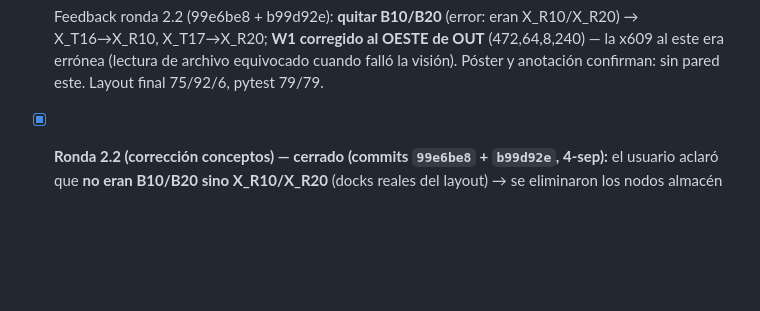
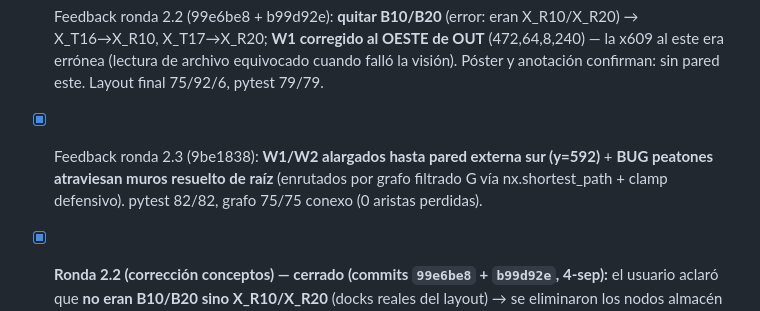
Before and after one commit to Mare1225/NestLink, a Markdown page: tasksR/plan_realistic.md, the part around the change. GitHub-like rendering; blank space fills up the shorter version.

```diff
--- a/tasksR/plan_realistic.md
+++ b/tasksR/plan_realistic.md
@@ -61,6 +61,7 @@
 - [x] Feedback ronda 2 (b5b377b): X_T11↔OUT (no X_M02), WH_MP_5→X_R25 solo, WH_PT_3→X_M05, y **muros VISIBLES** (bug "los muros no existen aun") — capa `walls` en realistic.json + render negro en PlantMap, sin cruzar aristas. pytest 76/76, tsc EXIT 0.
 - [x] Feedback ronda 2.1 (c20a8af): B10/B20 + muros físicos + borde externo (detalle abajo).
 - [x] Feedback ronda 2.2 (99e6be8 + b99d92e): **quitar B10/B20** (error: eran X_R10/X_R20) → X_T16→X_R10, X_T17→X_R20; **W1 corregido al OESTE de OUT** (472,64,8,240) — la x609 al este era errónea (lectura de archivo equivocado cuando falló la visión). Póster y anotación confirman: sin pared este. Layout final 75/92/6, pytest 79/79.
+- [x] Feedback ronda 2.3 (9be1838): **W1/W2 alargados hasta pared externa sur (y=592)** + **BUG peatones atraviesan muros resuelto de raíz** (enrutados por grafo filtrado G vía nx.shortest_path + clamp defensivo). pytest 82/82, grafo 75/75 conexo (0 aristas perdidas).
 
 - [x] **Ronda 2.2 (corrección conceptos) — cerrado (commits `99e6be8` + `b99d92e`, 4-sep):** el usuario aclaró que **no eran B10/B20 sino X_R10/X_R20** (docks reales del layout) → se eliminaron los nodos almacén B10/B20 y se conectó **X_T16→X_R10** y **X_T17→X_R20**. Además corrigió la pared: **W1 va al OESTE de OUT** (x=472, cara oeste, entre W2=440 y OUT=480), **no al este** (x609 estaba mal: lo puse yo leyendo el archivo equivocado). El póster `realistic_presentacion.jpg` (que el usuario volvió a enviar idéntico) muestra **solo dos trazos verticales de pared al oeste** — no hay pared este. Estado final: **75 nodos / 92 aristas / 6 muros** (W1, W2, W_TOP/BOTTOM/LEFT/RIGHT), conexo 75/75, grafo sin cruces, pytest 79/79, en vivo `/api/v1/layout?plant=realistic` = 75/92/6.
 
```
Also changed, not shown: tasksR/Tasks_&_Bugs.md (+5 -0 lines).
